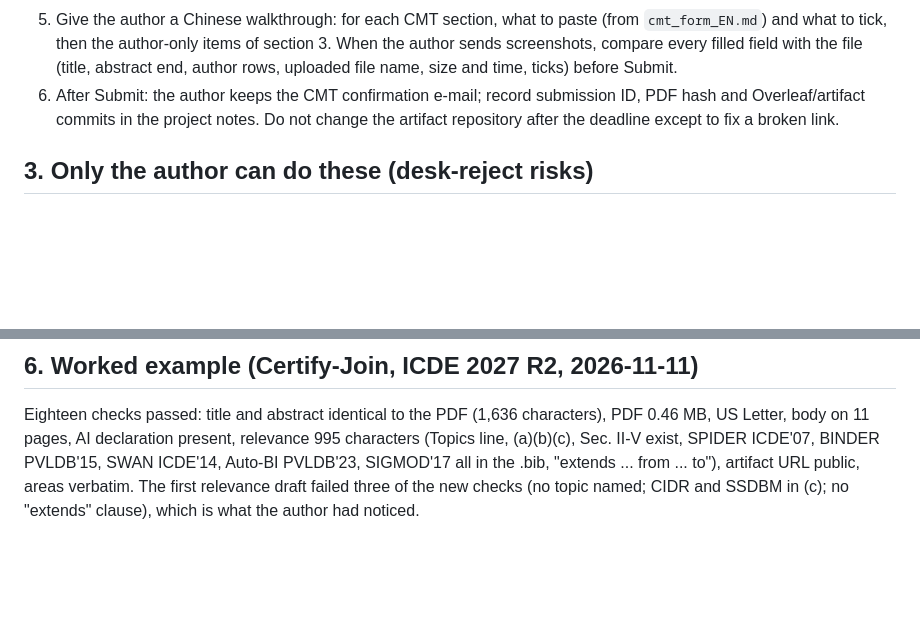
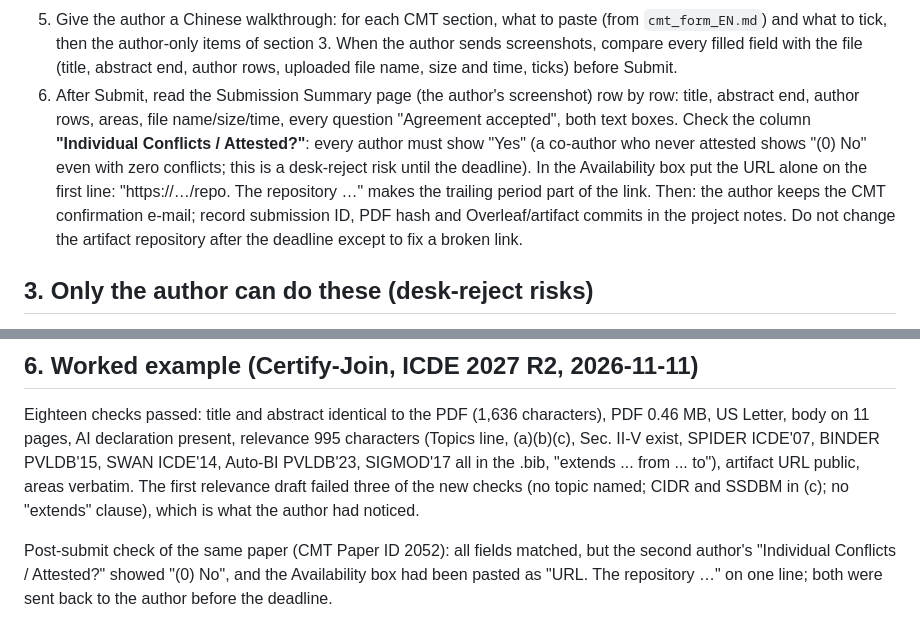
Before and after one commit to wanghongsheng01/claude-skills, a Markdown page: icde-cmt-submission/SKILL.md, 2 parts joined by grey strips. Rendered like a GitHub page; blank space fills up the shorter version.

Commit message:
icde-cmt-submission: post-submit summary check (Individual Conflicts / Attested? must be Yes for every author; URL alone on the first line of Availability)
Co-Authored-By: Claude Opus 5.5 <noreply@anthropic.com>

```diff
--- a/icde-cmt-submission/SKILL.md
+++ b/icde-cmt-submission/SKILL.md
@@ -67,7 +67,12 @@ the .bib, an "extends/builds on" clause, length).
 5. Give the author a Chinese walkthrough: for each CMT section, what to paste (from `cmt_form_EN.md`) and what to tick,
    then the author-only items of section 3. When the author sends screenshots, compare every filled field with the
    file (title, abstract end, author rows, uploaded file name, size and time, ticks) before Submit.
-6. After Submit: the author keeps the CMT confirmation e-mail; record submission ID, PDF hash and Overleaf/artifact
+6. After Submit, read the Submission Summary page (the author's screenshot) row by row: title, abstract end, author
+   rows, areas, file name/size/time, every question "Agreement accepted", both text boxes. Check the column
+   **"Individual Conflicts / Attested?"**: every author must show "Yes" (a co-author who never attested shows
+   "(0) No" even with zero conflicts; this is a desk-reject risk until the deadline). In the Availability box put the
+   URL alone on the first line: "https://…/repo. The repository …" makes the trailing period part of the link.
+   Then: the author keeps the CMT confirmation e-mail; record submission ID, PDF hash and Overleaf/artifact
    commits in the project notes. Do not change the artifact repository after the deadline except to fix a broken
    link.
 
@@ -108,3 +113,7 @@ Eighteen checks passed: title and abstract identical to the PDF (1,636 character
 BINDER PVLDB'15, SWAN ICDE'14, Auto-BI PVLDB'23, SIGMOD'17 all in the .bib, "extends ... from ... to"), artifact URL
 public, areas verbatim. The first relevance draft failed three of the new checks (no topic named; CIDR and SSDBM in
 (c); no "extends" clause), which is what the author had noticed.
+
+Post-submit check of the same paper (CMT Paper ID 2052): all fields matched, but the second author's "Individual
+Conflicts / Attested?" showed "(0) No", and the Availability box had been pasted as "URL. The repository …" on one
+line; both were sent back to the author before the deadline.
```
